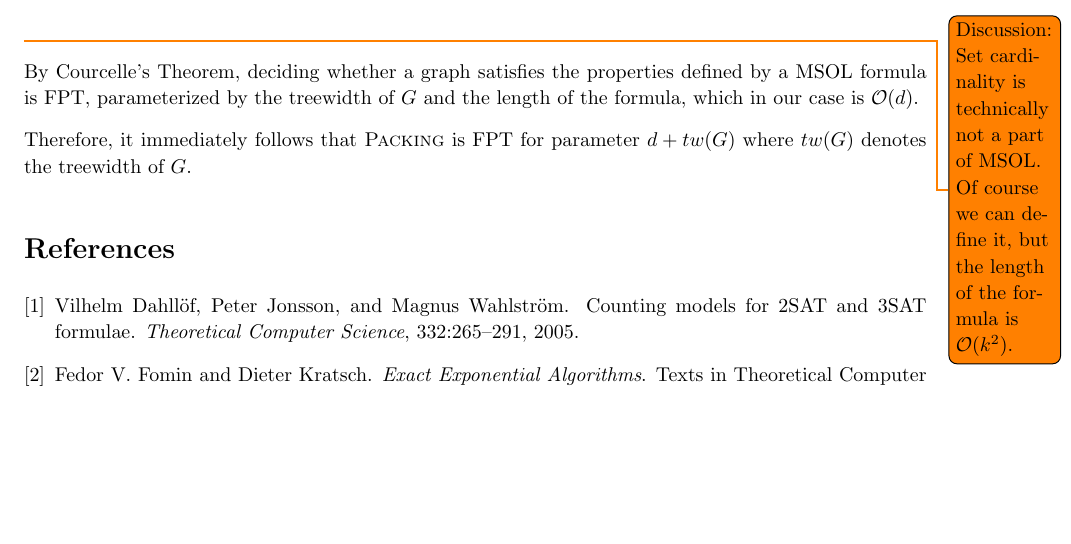
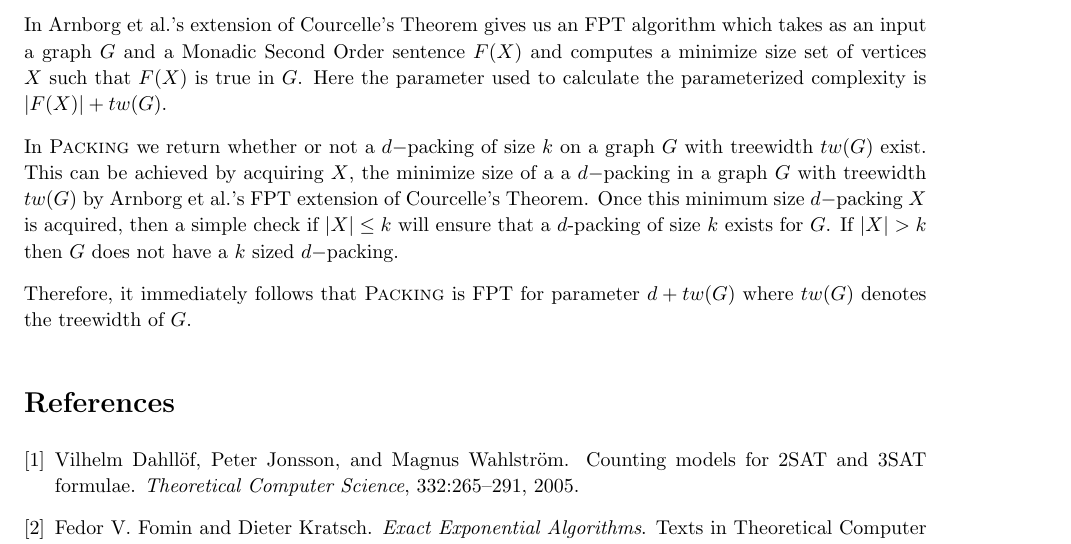
Before and after one commit to ltiao/cs6741-assignments, a LaTeX problem sheet (ass2/assignment2.tex): part of page 5 of 5, cut at the place of the change, the shorter picture padded with empty space. Compiled offline with pdfLaTeX.

Commit message:
q6 additions

```diff
--- a/ass2/assignment2.tex
+++ b/ass2/assignment2.tex
@@ -315,9 +315,13 @@ We formalize the property of a graph having a $d$-packing of size $k$ in Monadic
 									\vee \mathrm{path}(u, v, 2) \vee \dots \vee \mathrm{path}(u, v, d) ) \right ] \\
 \end{align*}
 
-\todo{Discussion: Set cardinality is technically not a part of MSOL. Of course we can define it, but the length of the formula is $\mcO(k^2)$.}
+In Arnborg et al.'s extension of Courcelle's Theorem gives us an FPT algorithm which takes as an input a graph $G$ and a Monadic Second Order sentence $F(X)$ and computes a minimize size set of vertices $X$ such that $F(X)$ is true in $G$. Here the parameter used to calculate the parameterized complexity is $|F(X)| + tw(G)$.
 
-By Courcelle's Theorem, deciding whether a graph satisfies the properties defined by a MSOL formula is FPT, parameterized by the treewidth of $G$ and the length of the formula, which in our case is $\mcO(d)$.
+In \textsc{Packing} we return whether or not a $d-$packing of size $k$ on a graph $G$ with treewidth $tw(G)$ exist. This can be achieved by acquiring $X$, the minimize size of a a $d-$packing in a graph $G$ with treewidth $tw(G)$ by Arnborg et al.'s FPT extension of Courcelle's Theorem. Once this minimum size $d-$packing $X$ is acquired, then a simple check if $|X| \leq k$ will ensure that a $d$-packing of size $k$ exists for $G$. If $|X| > k$ then $G$ does not have a $k$ sized $d-$packing.
+
+% \todo{Discussion: Set cardinality is technically not a part of MSOL. Of course we can define it, but the length of the formula is $\mcO(k^2)$.}
+
+% By Courcelle's Theorem, deciding whether a graph satisfies the properties defined by a MSOL formula is FPT, parameterized by the treewidth of $G$ and the length of the formula, which in our case is $\mcO(d)$.
 
 Therefore, it immediately follows that \textsc{Packing} is FPT for parameter $d+tw(G)$ where $tw(G)$ denotes the treewidth of $G$.
 
```
